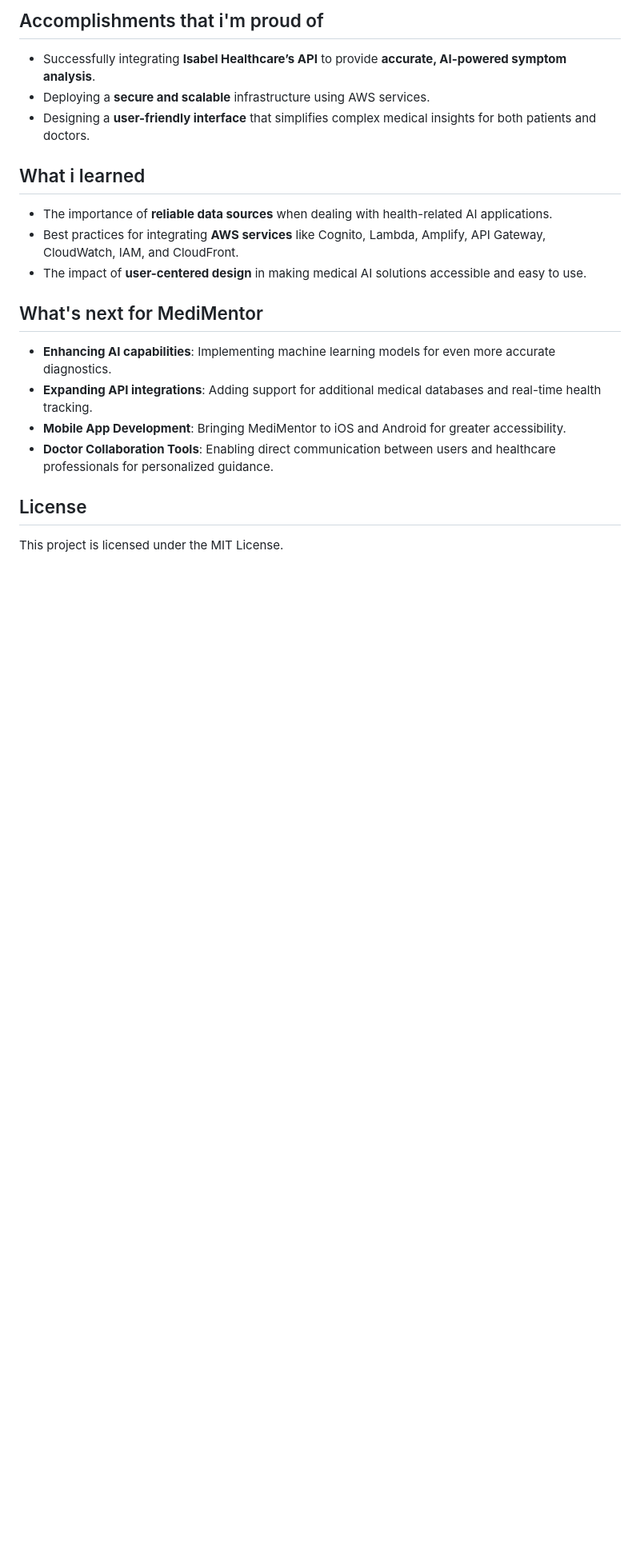
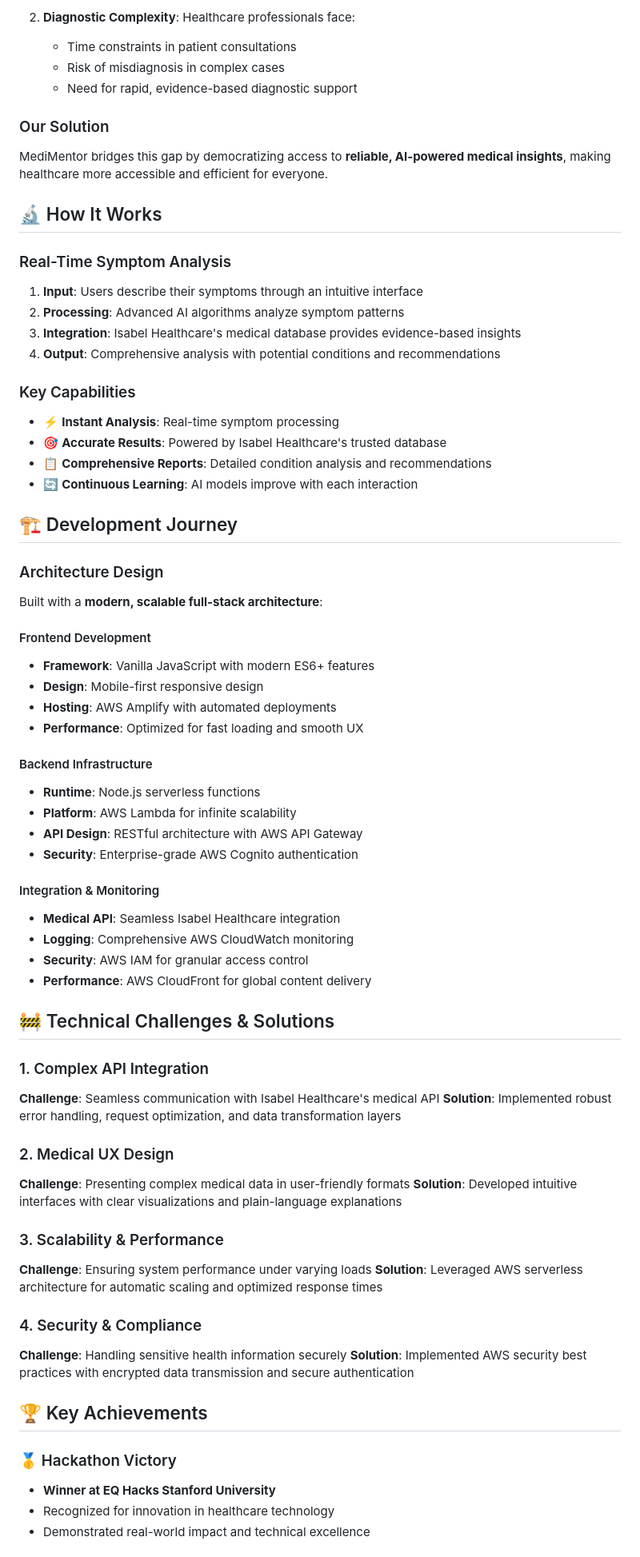
Before and after one commit to PedroAugusto2004/MediMentor, a Markdown page: README.md, the part around the change printed below. Shown: that part at 80% size. Rendered like a GitHub page; blank space fills up the shorter version.

```diff
--- a/README.md
+++ b/README.md
@@ -70,19 +125,71 @@ I built MediMentor using a **full-stack architecture**, leveraging:
 
-## Accomplishments that i'm proud of
-- Successfully integrating **Isabel Healthcare’s API** to provide **accurate, AI-powered symptom analysis**.
-- Deploying a **secure and scalable** infrastructure using AWS services.
-- Designing a **user-friendly interface** that simplifies complex medical insights for both patients and doctors.
+2. **Diagnostic Complexity**: Healthcare professionals face:
+   - Time constraints in patient consultations
+   - Risk of misdiagnosis in complex cases
+   - Need for rapid, evidence-based diagnostic support
 
-## What i learned
-- The importance of **reliable data sources** when dealing with health-related AI applications.
-- Best practices for integrating **AWS services** like Cognito, Lambda, Amplify, API Gateway, CloudWatch, IAM, and CloudFront.
-- The impact of **user-centered design** in making medical AI solutions accessible and easy to use.
+### Our Solution
+MediMentor bridges this gap by democratizing access to **reliable, AI-powered medical insights**, making healthcare more accessible and efficient for everyone.
 
-## What's next for MediMentor
-- **Enhancing AI capabilities**: Implementing machine learning models for even more accurate diagnostics.
-- **Expanding API integrations**: Adding support for additional medical databases and real-time health tracking.
-- **Mobile App Development**: Bringing MediMentor to iOS and Android for greater accessibility.
-- **Doctor Collaboration Tools**: Enabling direct communication between users and healthcare professionals for personalized guidance.
+## 🔬 How It Works
 
-## License
-This project is licensed under the MIT License.
+### Real-Time Symptom Analysis
+1. **Input**: Users describe their symptoms through an intuitive interface
+2. **Processing**: Advanced AI algorithms analyze symptom patterns
+3. **Integration**: Isabel Healthcare's medical database provides evidence-based insights
+4. **Output**: Comprehensive analysis with potential conditions and recommendations
+
+### Key Capabilities
+- ⚡ **Instant Analysis**: Real-time symptom processing
+- 🎯 **Accurate Results**: Powered by Isabel Healthcare's trusted database
+- 📋 **Comprehensive Reports**: Detailed condition analysis and recommendations
+- 🔄 **Continuous Learning**: AI models improve with each interaction
+
+## 🏗️ Development Journey
+
+### Architecture Design
+Built with a **modern, scalable full-stack architecture**:
+
+#### Frontend Development
+- **Framework**: Vanilla JavaScript with modern ES6+ features
+- **Design**: Mobile-first responsive design
+- **Hosting**: AWS Amplify with automated deployments
+- **Performance**: Optimized for fast loading and smooth UX
+
+#### Backend Infrastructure
+- **Runtime**: Node.js serverless functions
+- **Platform**: AWS Lambda for infinite scalability
+- **API Design**: RESTful architecture with AWS API Gateway
+- **Security**: Enterprise-grade AWS Cognito authentication
+
+#### Integration & Monitoring
+- **Medical API**: Seamless Isabel Healthcare integration
+- **Logging**: Comprehensive AWS CloudWatch monitoring
+- **Security**: AWS IAM for granular access control
+- **Performance**: AWS CloudFront for global content delivery
+
+## 🚧 Technical Challenges & Solutions
+
+### 1. Complex API Integration
+**Challenge**: Seamless communication with Isabel Healthcare's medical API
+**Solution**: Implemented robust error handling, request optimization, and data transformation layers
+
+### 2. Medical UX Design
+**Challenge**: Presenting complex medical data in user-friendly formats
+**Solution**: Developed intuitive interfaces with clear visualizations and plain-language explanations
+
+### 3. Scalability & Performance
+**Challenge**: Ensuring system performance under varying loads
+**Solution**: Leveraged AWS serverless architecture for automatic scaling and optimized response times
+
+### 4. Security & Compliance
+**Challenge**: Handling sensitive health information securely
+**Solution**: Implemented AWS security best practices with encrypted data transmission and secure authentication
+
+## 🏆 Key Achievements
+
+### 🥇 Hackathon Victory
+- **Winner at EQ Hacks Stanford University**
+- Recognized for innovation in healthcare technology
+- Demonstrated real-world impact and technical excellence
+
```
Also changed, not shown: other parts of README.md (+173 -51 lines), public/assets/images/MediMentor.jpg (added).
